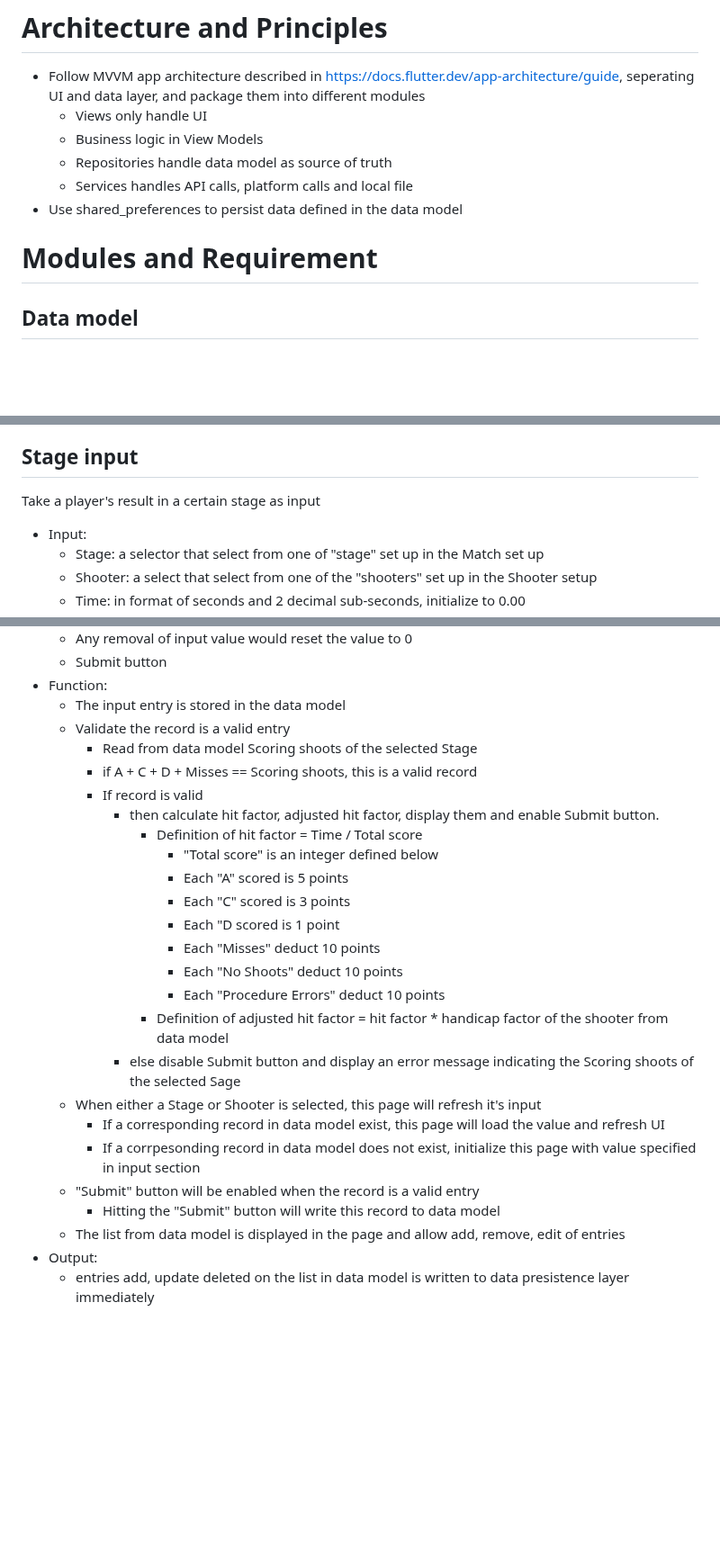
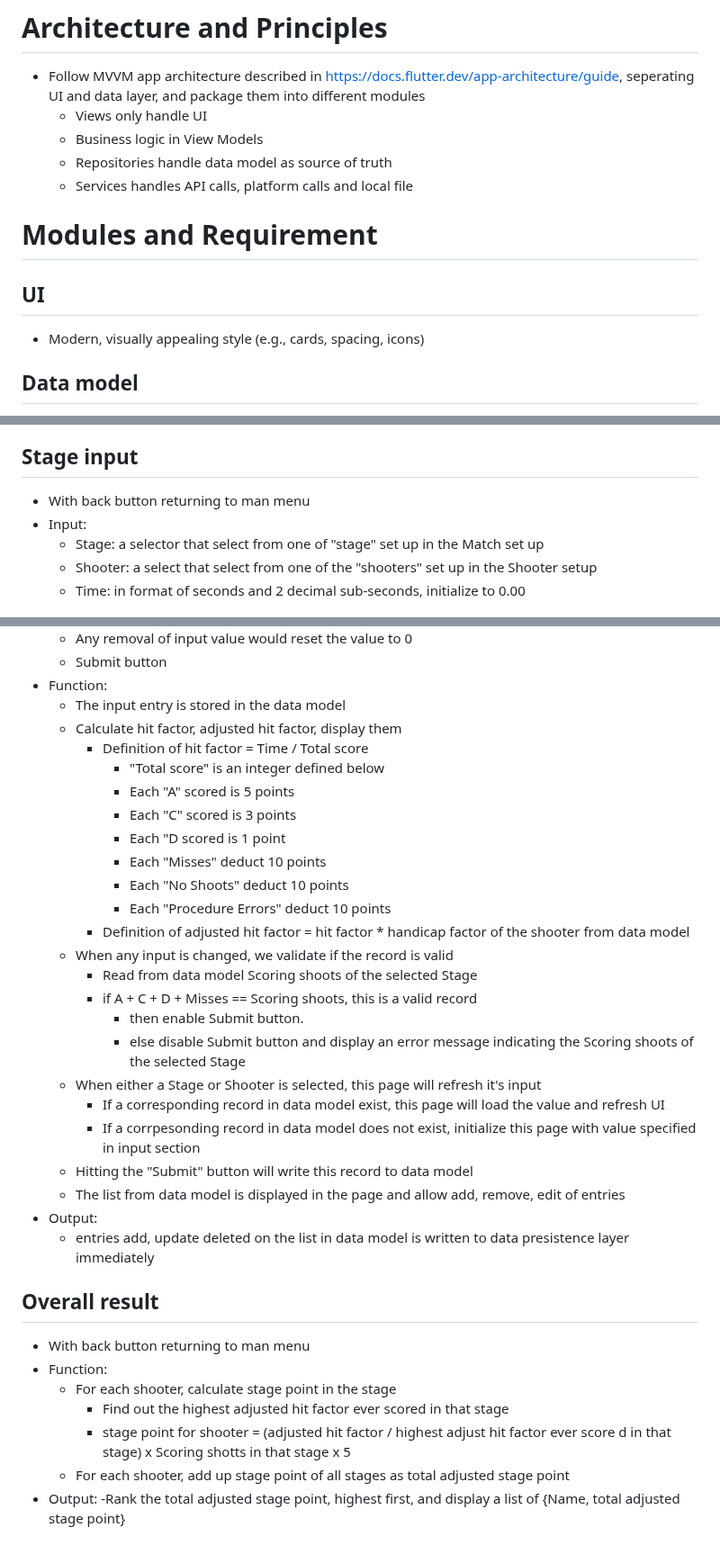
Before and after one commit to hfcs/simple_match, a Markdown page: .github/requirement.md, 3 parts joined by grey strips. Shown at 90% size. Drawn GitHub-style; blank space fills up the shorter version.

Commit message:
adding an output result page in requirement

```diff
--- a/.github/requirement.md
+++ b/.github/requirement.md
@@ -6,9 +6,11 @@
     - Business logic in View Models
     - Repositories handle data model as source of truth
     - Services handles API calls, platform calls and local file
-- Use shared_preferences to persist data defined in the data model
 
 # Modules and Requirement
+
+## UI
+- Modern, visually appealing style (e.g., cards, spacing, icons)
 
 ## Data model
 
@@ -64,9 +69,7 @@ We implement
     - entries add, update deleted on the list in data model is written to data presistence layer immediately
 
 ## Stage input
-
-Take a player's result in a certain stage as input
-
+- With back button returning to man menu
 - Input:
     - Stage: a selector that select from one of "stage" set up in the Match set up
     - Shooter: a select that select from one of the "shooters" set up in the Shooter setup
@@ -81,26 +84,35 @@ Take a player's result in a certain stage as input
     - Submit button
 - Function:
     - The input entry is stored in the data model
-    - Validate the record is a valid entry
+    - Calculate hit factor, adjusted hit factor, display them
+        - Definition of hit factor =  Time / Total score
+            - "Total score" is an integer defined below
+            - Each "A" scored is 5 points
+            - Each "C" scored is 3 points
+            - Each "D scored is 1 point
+            - Each "Misses" deduct 10 points
+            - Each "No Shoots" deduct 10 points
+            - Each "Procedure Errors" deduct 10 points
+        - Definition of adjusted hit factor =  hit factor * handicap factor of the shooter from data model
+    - When any input is changed, we validate if the record is valid
         - Read from data model Scoring shoots of the selected Stage
         - if A + C + D + Misses == Scoring shoots, this is a valid record
-        - If record is valid
-            - then calculate hit factor, adjusted hit factor, display them and enable Submit button.
-                - Definition of hit factor =  Time / Total score
-                    - "Total score" is an integer defined below
-                    - Each "A" scored is 5 points
-                    - Each "C" scored is 3 points
-                    - Each "D scored is 1 point
-                    - Each "Misses" deduct 10 points
-                    - Each "No Shoots" deduct 10 points
-                    - Each "Procedure Errors" deduct 10 points
-                - Definition of adjusted hit factor =  hit factor * handicap factor of the shooter from data model
-            - else disable Submit button and display an error message indicating the Scoring shoots of the selected Sage
+            - then enable Submit button.
+            - else disable Submit button and display an error message indicating the Scoring shoots of the selected Stage
     - When either a Stage or Shooter is selected, this page will refresh it's input
         - If a corresponding record in data model exist, this page will load the value and refresh UI
         - If a corrpesonding record in data model does not exist, initialize this page with value specified in input section
-    - "Submit" button will be enabled when the record is a valid entry
-        - Hitting the "Submit" button will write this record to data model
+    - Hitting the "Submit" button will write this record to data model
     - The list from data model is displayed in the page and allow add, remove, edit of entries
 - Output:
     - entries add, update deleted on the list in data model is written to data presistence layer immediately
+
+## Overall result
+- With back button returning to man menu
+- Function:
+    - For each shooter, calculate stage point in the stage
+        - Find out the highest adjusted hit factor ever scored in that stage
+        - stage point for shooter = (adjusted hit factor / highest adjust hit factor ever score d in that stage) x Scoring shotts in that stage x 5
+    - For each shooter, add up stage point of all stages as total adjusted stage point
+- Output:
+    -Rank the total adjusted stage point, highest first, and display a list of {Name, total adjusted stage point}
```
Also changed, not shown: other parts of .github/requirement.md (+3 -0 lines).
